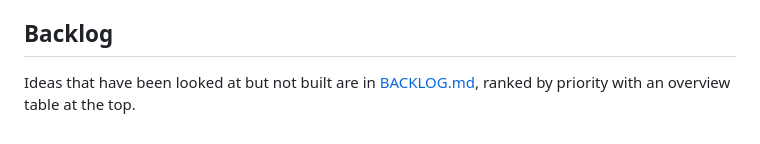
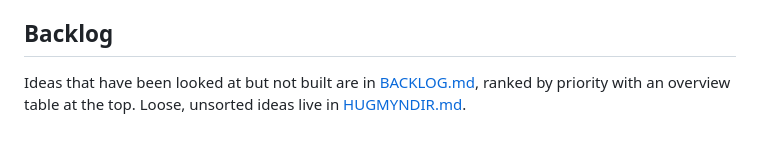
Before and after one commit to oddurhelgigudmundsson/fjolskylduvikan, a Markdown page: README.md, the part around the change. Rendered like a GitHub page.

```diff
--- a/README.md
+++ b/README.md
@@ -92,4 +92,4 @@ The "Brandari dagsins" card sits at the bottom of the home screen. Everyone gets
 - **App icon:** the family monogram, in `icons/`.
 
 ## Backlog
-Ideas that have been looked at but not built are in [BACKLOG.md](BACKLOG.md), ranked by priority with an overview table at the top.
+Ideas that have been looked at but not built are in [BACKLOG.md](BACKLOG.md), ranked by priority with an overview table at the top. Loose, unsorted ideas live in [HUGMYNDIR.md](HUGMYNDIR.md).
```
Also changed, not shown: HUGMYNDIR.md (added, +52 -0 lines).
